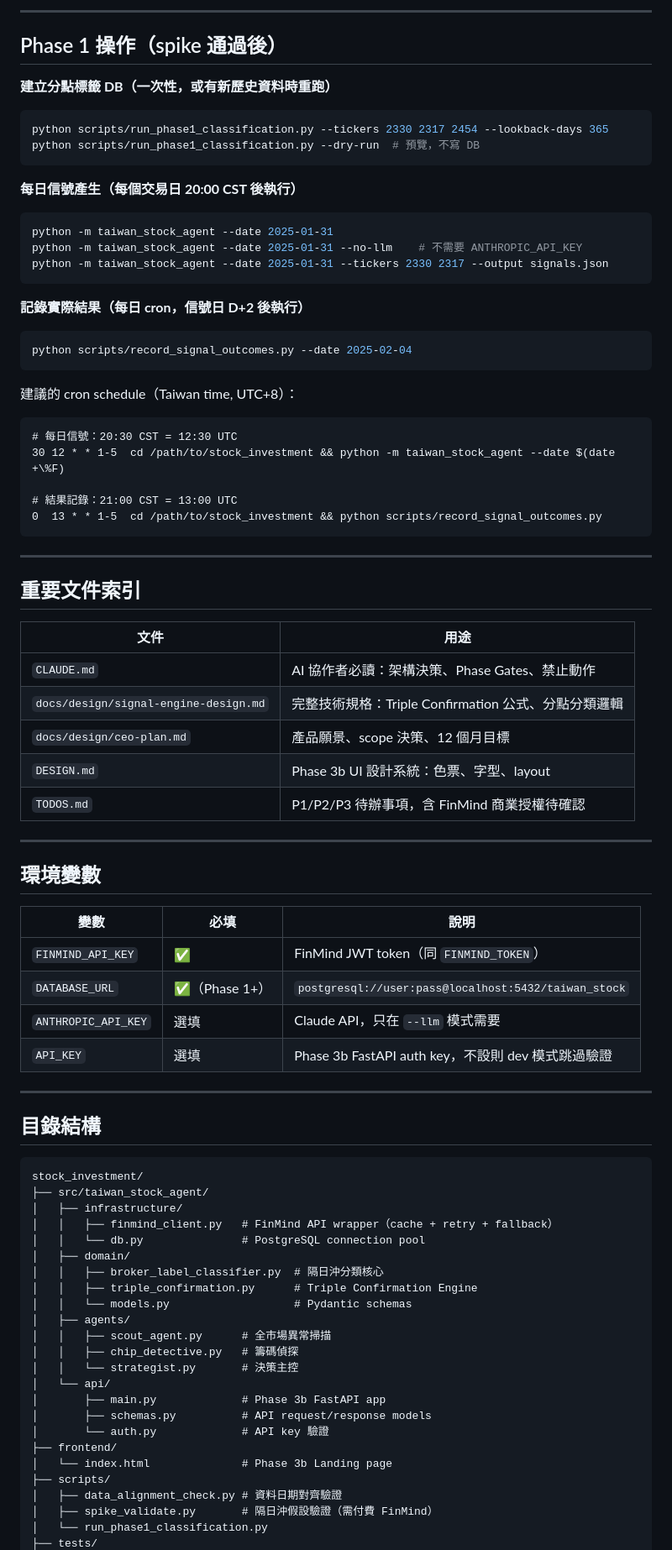
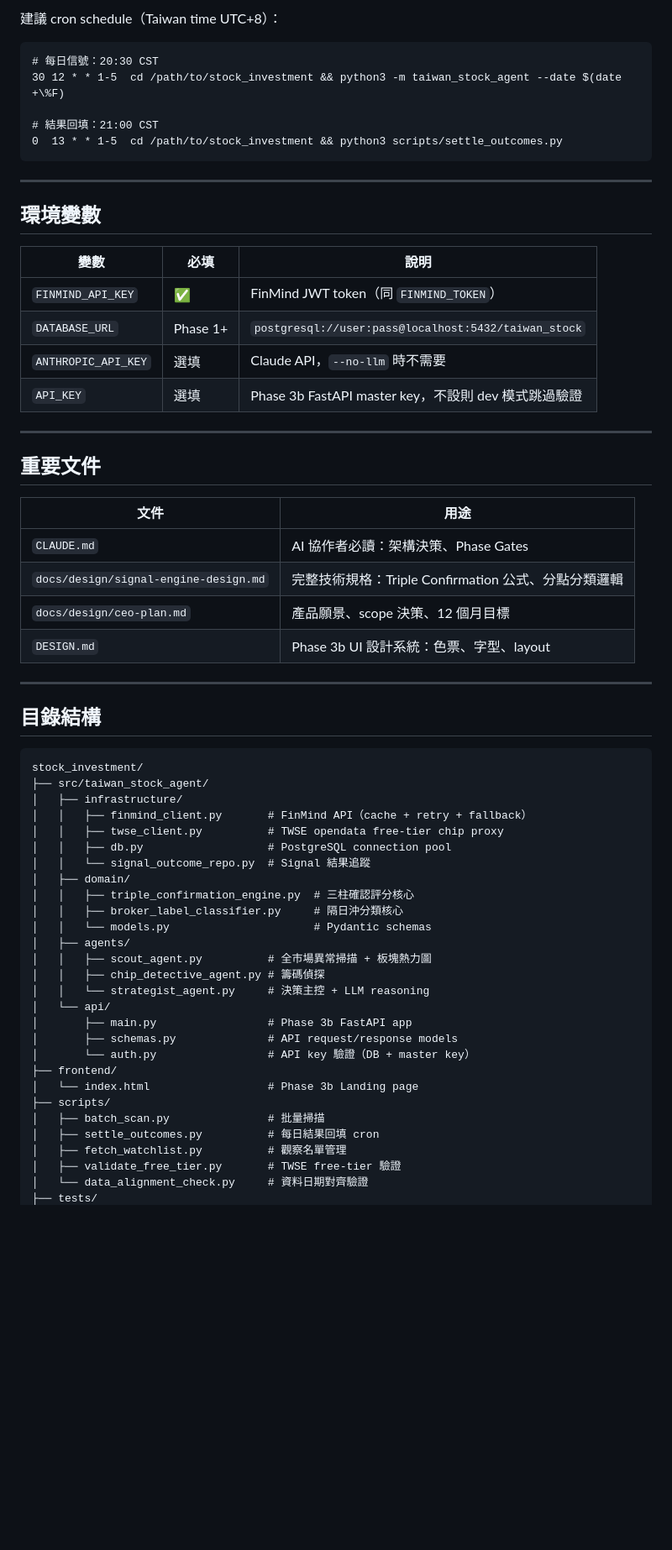
Before and after one commit to iknowyou122/stock_investment, a Markdown page: README.md, the part around one of its changes. Shown at 84% size. GitHub-like rendering; blank space fills up the shorter version.

````diff
--- a/README.md
+++ b/README.md
@@ -160,49 +200,12 @@ PYTHONPATH=src python -m pytest tests/integration/ -v
----
-
-## Phase 1 操作（spike 通過後）
-
-**建立分點標籤 DB（一次性，或有新歷史資料時重跑）**
-
-```bash
-python scripts/run_phase1_classification.py --tickers 2330 2317 2454 --lookback-days 365
-python scripts/run_phase1_classification.py --dry-run  # 預覽，不寫 DB
-```
-
-**每日信號產生（每個交易日 20:00 CST 後執行）**
-
-```bash
-python -m taiwan_stock_agent --date 2025-01-31
-python -m taiwan_stock_agent --date 2025-01-31 --no-llm    # 不需要 ANTHROPIC_API_KEY
-python -m taiwan_stock_agent --date 2025-01-31 --tickers 2330 2317 --output signals.json
-```
-
-**記錄實際結果（每日 cron，信號日 D+2 後執行）**
-
-```bash
-python scripts/record_signal_outcomes.py --date 2025-02-04
-```
-
-建議的 cron schedule（Taiwan time, UTC+8）：
+建議 cron schedule（Taiwan time UTC+8）：
 
 ```cron
-# 每日信號：20:30 CST = 12:30 UTC
-30 12 * * 1-5  cd /path/to/stock_investment && python -m taiwan_stock_agent --date $(date +\%F)
+# 每日信號：20:30 CST
+30 12 * * 1-5  cd /path/to/stock_investment && python3 -m taiwan_stock_agent --date $(date +\%F)
 
-# 結果記錄：21:00 CST = 13:00 UTC
-0  13 * * 1-5  cd /path/to/stock_investment && python scripts/record_signal_outcomes.py
+# 結果回填：21:00 CST
+0  13 * * 1-5  cd /path/to/stock_investment && python3 scripts/settle_outcomes.py
 ```
-
----
-
-## 重要文件索引
-
-| 文件 | 用途 |
-|------|------|
-| `CLAUDE.md` | AI 協作者必讀：架構決策、Phase Gates、禁止動作 |
-| `docs/design/signal-engine-design.md` | 完整技術規格：Triple Confirmation 公式、分點分類邏輯 |
-| `docs/design/ceo-plan.md` | 產品願景、scope 決策、12 個月目標 |
-| `DESIGN.md` | Phase 3b UI 設計系統：色票、字型、layout |
-| `TODOS.md` | P1/P2/P3 待辦事項，含 FinMind 商業授權待確認 |
 
 ---
 
@@ -211,9 +214,20 @@ python scripts/record_signal_outcomes.py --date 2025-02-04
 | 變數 | 必填 | 說明 |
 |------|------|------|
 | `FINMIND_API_KEY` | ✅ | FinMind JWT token（同 `FINMIND_TOKEN`）|
-| `DATABASE_URL` | ✅（Phase 1+）| `postgresql://user:pass@localhost:5432/taiwan_stock` |
-| `ANTHROPIC_API_KEY` | 選填 | Claude API，只在 `--llm` 模式需要 |
-| `API_KEY` | 選填 | Phase 3b FastAPI auth key，不設則 dev 模式跳過驗證 |
+| `DATABASE_URL` | Phase 1+ | `postgresql://user:pass@localhost:5432/taiwan_stock` |
+| `ANTHROPIC_API_KEY` | 選填 | Claude API，`--no-llm` 時不需要 |
+| `API_KEY` | 選填 | Phase 3b FastAPI master key，不設則 dev 模式跳過驗證 |
+
+---
+
+## 重要文件
+
+| 文件 | 用途 |
+|------|------|
+| `CLAUDE.md` | AI 協作者必讀：架構決策、Phase Gates |
+| `docs/design/signal-engine-design.md` | 完整技術規格：Triple Confirmation 公式、分點分類邏輯 |
+| `docs/design/ceo-plan.md` | 產品願景、scope 決策、12 個月目標 |
+| `DESIGN.md` | Phase 3b UI 設計系統：色票、字型、layout |
 
 ---
 
@@ -223,24 +237,28 @@ python scripts/record_signal_outcomes.py --date 2025-02-04
 stock_investment/
 ├── src/taiwan_stock_agent/
 │   ├── infrastructure/
-│   │   ├── finmind_client.py   # FinMind API wrapper（cache + retry + fallback）
-│   │   └── db.py               # PostgreSQL connection pool
+│   │   ├── finmind_client.py       # FinMind API（cache + retry + fallback）
+│   │   ├── twse_client.py          # TWSE opendata free-tier chip proxy
+│   │   ├── db.py                   # PostgreSQL connection pool
+│   │   └── signal_outcome_repo.py  # Signal 結果追蹤
 │   ├── domain/
-│   │   ├── broker_label_classifier.py  # 隔日沖分類核心
-│   │   ├── triple_confirmation.py      # Triple Confirmation Engine
-│   │   └── models.py                   # Pydantic schemas
+│   │   ├── triple_confirmation_engine.py  # 三柱確認評分核心
+│   │   ├── broker_label_classifier.py     # 隔日沖分類核心
+│   │   └── models.py                      # Pydantic schemas
 │   ├── agents/
-│   │   ├── scout_agent.py      # 全市場異常掃描
-│   │   ├── chip_detective.py   # 籌碼偵探
-│   │   └── strategist.py       # 決策主控
+│   │   ├── scout_agent.py          # 全市場異常掃描 + 板塊熱力圖
+│   │   ├── chip_detective_agent.py # 籌碼偵探
+│   │   └── strategist_agent.py     # 決策主控 + LLM reasoning
 │   └── api/
-│       ├── main.py             # Phase 3b FastAPI app
-│       ├── schemas.py          # API request/response models
-│       └── auth.py             # API key 驗證
+│       ├── main.py                 # Phase 3b FastAPI app
+│       ├── schemas.py              # API request/response models
+│       └── auth.py                 # API key 驗證（DB + master key）
 ├── frontend/
-│   └── index.html              # Phase 3b Landing page
+│   └── index.html                  # Phase 3b Landing page
 ├── scripts/
-│   ├── data_alignment_check.py # 資料日期對齊驗證
-│   ├── spike_validate.py       # 隔日沖假設驗證（需付費 FinMind）
-│   └── run_phase1_classification.py
+│   ├── batch_scan.py               # 批量掃描
+│   ├── settle_outcomes.py          # 每日結果回填 cron
+│   ├── fetch_watchlist.py          # 觀察名單管理
+│   ├── validate_free_tier.py       # TWSE free-tier 驗證
+│   └── data_alignment_check.py     # 資料日期對齊驗證
 ├── tests/
````
Also changed, not shown: other parts of README.md (+127 -90 lines).
